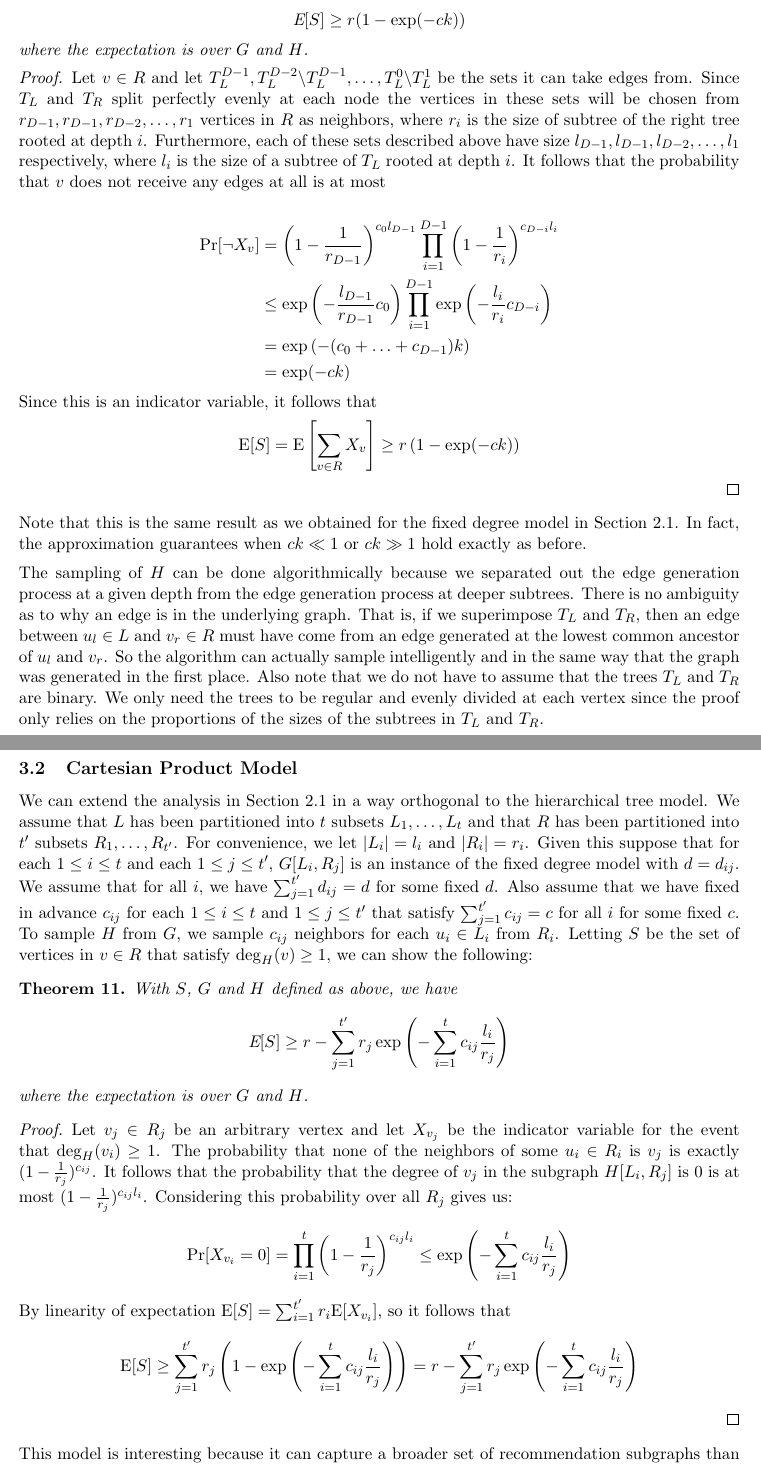
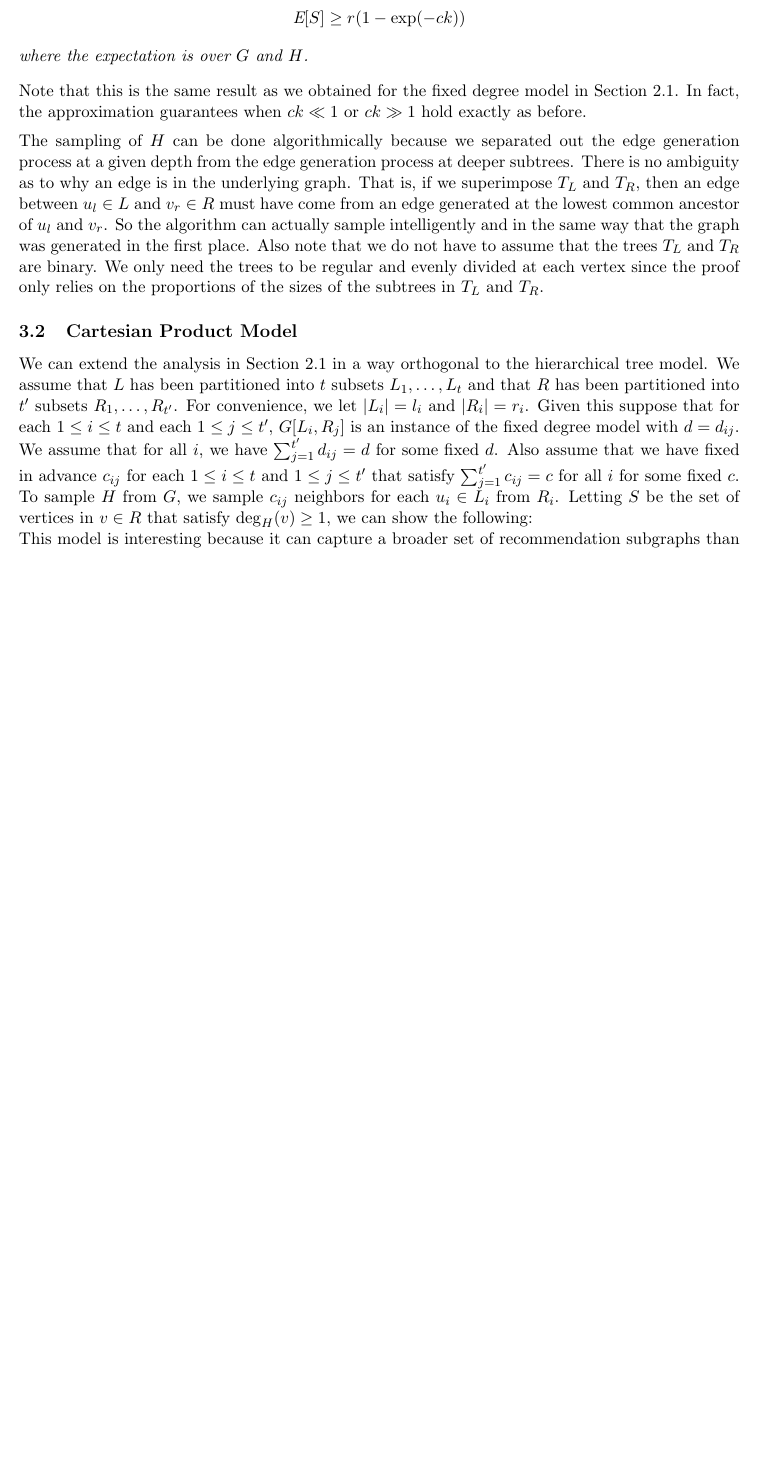
Before and after one commit to srinathsridhar/graph-matching, a LaTeX paper (main.tex, which reads 3_More_Results.tex): two parts of pages 10 and 11 of 15 before the commit and part of page 10 of 14 after it, the two joined at a grey line, cut so that both start at the same text, the shorter picture padded with empty space. Compiled offline with pdfLaTeX.

Commit message:
Taking out proofs of hierarchy and cartesian from the main body
Now we're down to 11 pages and a bit for the main body excluding the
abstract, bibtex and the appendix

```diff
--- a/3_More_Results.tex
+++ b/3_More_Results.tex
@@ -64,29 +64,29 @@ Let $S$ be the subset of edges $v\in R$ such that $\deg_H(v) \geq 1$. Then
 where the expectation is over $G$ and $H$.
 \end{thm}
 
-\begin{proof}
-Let $v\in R$ and let $T_L^{D-1}, T_L^{D-2}\backslash T_L^{D-1},
-\ldots, T_L^0\backslash T_L^1$ be the sets it can take edges
-from. Since $T_L$ and $T_R$ split perfectly evenly at each node the
-vertices in these sets will be chosen from $r_{D-1}, r_{D-1},
-r_{D-2},\ldots, r_{1}$ vertices in $R$ as neighbors,
-where $r_i$ is the size of subtree of the right tree rooted at depth
-$i$. Furthermore, each of these sets described above have size
-$l_{D-1}, l_{D-1}, l_{D-2}, \ldots, l_{1}$ respectively, where $l_i$
-is the size of a subtree of $T_L$ rooted at depth $i$. It follows that
-the probability that $v$ does not receive any edges at all is at most
-
-\begin{align*}
-	      \Pr[\lnot X_v]
-	&=    \left(1-\frac{1}{r_{D-1}}\right)^{c_0l_{D-1}}\prod_{i=1}^{D-1}\left(1 - \frac{1}{r_i}\right)^{c_{D-i} l_i} \\
-	&\leq \exp\left(-\frac{l_{D-1}}{r_{D-1}}c_0\right)\prod_{i=1}^{D-1} \exp\left(-\frac{l_i}{r_i}c_{D-i}\right) \\
-	&=    \exp\left(-(c_0 + \ldots + c_{D-1})k\right) \\
-	&=    \exp(-ck)
-\end{align*}
-
-Since this is an indicator variable, it follows that
-\[ \E[S] = \E\left[\sum_{v \in R} X_v \right] \geq r \left(1-\exp(-ck)\right) \]
-\end{proof}
+%\begin{proof}
+%Let $v\in R$ and let $T_L^{D-1}, T_L^{D-2}\backslash T_L^{D-1},
+%\ldots, T_L^0\backslash T_L^1$ be the sets it can take edges
+%from. Since $T_L$ and $T_R$ split perfectly evenly at each node the
+%vertices in these sets will be chosen from $r_{D-1}, r_{D-1},
+%r_{D-2},\ldots, r_{1}$ vertices in $R$ as neighbors,
+%where $r_i$ is the size of subtree of the right tree rooted at depth
+%$i$. Furthermore, each of these sets described above have size
+%$l_{D-1}, l_{D-1}, l_{D-2}, \ldots, l_{1}$ respectively, where $l_i$
+%is the size of a subtree of $T_L$ rooted at depth $i$. It follows that
+%the probability that $v$ does not receive any edges at all is at most
+%
+%\begin{align*}
+%	      \Pr[\lnot X_v]
+%	&=    \left(1-\frac{1}{r_{D-1}}\right)^{c_0l_{D-1}}\prod_{i=1}^{D-1}\left(1 - \frac{1}{r_i}\right)^{c_{D-i} l_i} \\
+%	&\leq \exp\left(-\frac{l_{D-1}}{r_{D-1}}c_0\right)\prod_{i=1}^{D-1} \exp\left(-\frac{l_i}{r_i}c_{D-i}\right) \\
+%	&=    \exp\left(-(c_0 + \ldots + c_{D-1})k\right) \\
+%	&=    \exp(-ck)
+%\end{align*}
+%
+%Since this is an indicator variable, it follows that
+%\[ \E[S] = \E\left[\sum_{v \in R} X_v \right] \geq r \left(1-\exp(-ck)\right) \]
+%\end{proof}
 
 Note that this is the same result as we obtained for the fixed degree
 model in Section \ref{fixed-degree}. In fact, the approximation
@@ -123,25 +123,25 @@ To sample $H$ from $G$, we sample $c_{ij}$ neighbors for each
 $u_i\in L_i$ from $R_i$. Letting $S$ be the set of vertices in
 $v\in R$ that satisfy $\deg_H(v)\geq 1$, we can show the following:
 
-\begin{thm}
-With $S$, $G$ and $H$ defined as above, we have
-\[ \E[S] \geq r - \sum_{j=1}^{t'} r_j \exp\left(-\sum_{i=1}^t c_{ij} \frac{l_i}{r_j}\right)\]
-where the expectation is over $G$ and $H$.
-\end{thm}
-\begin{proof}
-Let $v_j \in R_j$ be an arbitrary vertex and let $X_{v_j}$ be the
-indicator variable for the event that $\deg_H(v_i) \geq 1$. The
-probability that none of the neighbors of some $u_i\in R_i$ is $v_j$
-is exactly $(1-\frac{1}{r_j})^{c_{ij}}$. It follows that the
-probability that the degree of $v_j$ in the subgraph $H[L_i,R_j]$ is 0
-is at most $(1-\frac{1}{r_j})^{c_{ij}l_i}$. Considering this
-probability over all $R_j$ gives us:
-\[ \Pr[X_{v_i} = 0] = \prod_{i=1}^{t} \left(1-\frac{1}{r_j}\right)^{c_{ij} l_i} \leq \exp\left(-\sum_{i=1}^t c_{ij} \frac{l_i}{r_j}\right)\]
-
-By linearity of expectation $\E[S] = \sum_{i=1}^{t'} r_i \E[X_{v_i}]$,
-so it follows that
-\[ \E[S] \geq \sum_{j=1}^{t'} r_j \left(1-\exp\left(-\sum_{i=1}^t c_{ij} \frac{l_i}{r_j}\right)\right) = r - \sum_{j=1}^{t'} r_j \exp\left(-\sum_{i=1}^t c_{ij} \frac{l_i}{r_j}\right)\]
-\end{proof}
+%\begin{thm}
+%With $S$, $G$ and $H$ defined as above, we have
+%\[ \E[S] \geq r - \sum_{j=1}^{t'} r_j \exp\left(-\sum_{i=1}^t c_{ij} \frac{l_i}{r_j}\right)\]
+%where the expectation is over $G$ and $H$.
+%\end{thm}
+%\begin{proof}
+%Let $v_j \in R_j$ be an arbitrary vertex and let $X_{v_j}$ be the
+%indicator variable for the event that $\deg_H(v_i) \geq 1$. The
+%probability that none of the neighbors of some $u_i\in R_i$ is $v_j$
+%is exactly $(1-\frac{1}{r_j})^{c_{ij}}$. It follows that the
+%probability that the degree of $v_j$ in the subgraph $H[L_i,R_j]$ is 0
+%is at most $(1-\frac{1}{r_j})^{c_{ij}l_i}$. Considering this
+%probability over all $R_j$ gives us:
+%\[ \Pr[X_{v_i} = 0] = \prod_{i=1}^{t} \left(1-\frac{1}{r_j}\right)^{c_{ij} l_i} \leq \exp\left(-\sum_{i=1}^t c_{ij} \frac{l_i}{r_j}\right)\]
+%
+%By linearity of expectation $\E[S] = \sum_{i=1}^{t'} r_i \E[X_{v_i}]$,
+%so it follows that
+%\[ \E[S] \geq \sum_{j=1}^{t'} r_j \left(1-\exp\left(-\sum_{i=1}^t c_{ij} \frac{l_i}{r_j}\right)\right) = r - \sum_{j=1}^{t'} r_j \exp\left(-\sum_{i=1}^t c_{ij} \frac{l_i}{r_j}\right)\]
+%\end{proof}
 
 This model is interesting because it can capture a broader set of
 recommendation subgraphs than the fixed degree model. However, it is
```
Also changed, not shown: main.pdf.
